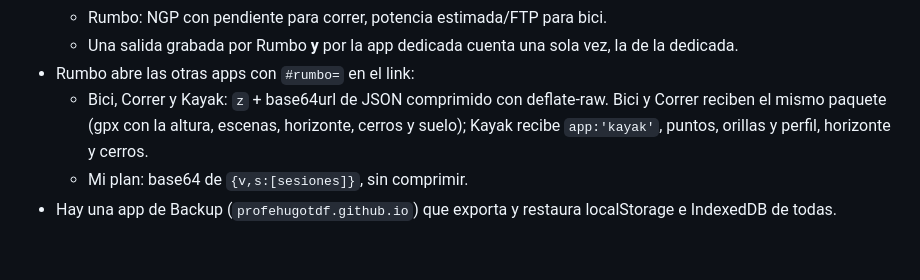
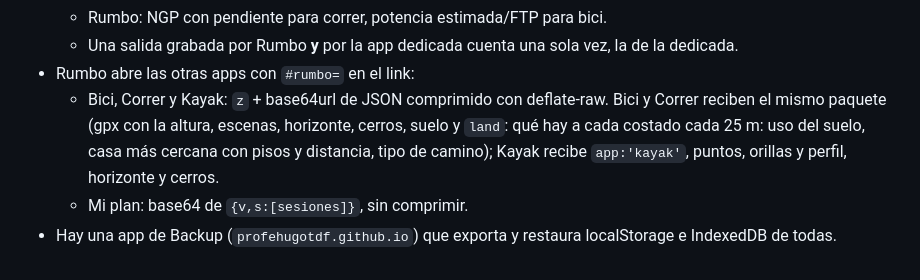
Before and after one commit to profehugotdf/Kayak-Indoor-, a Markdown page: CLAUDE.md, the part around the change. Rendered like a GitHub page.

Commit message:
CLAUDE.md: el paquete de Rumbo para Bici y Correr trae los costados (land)
Co-Authored-By: Claude Opus 5.5 <noreply@anthropic.com>
Claude-Session: https://claude.ai/code/session_018QAPWULK1aCz1Cn8jYMRZ6

```diff
--- a/CLAUDE.md
+++ b/CLAUDE.md
@@ -63,6 +63,6 @@ Todas las apps comparten `localStorage` (unos 5 MB en total para todas) y pueden
   - Rumbo: NGP con pendiente para correr, potencia estimada/FTP para bici.
   - Una salida grabada por Rumbo **y** por la app dedicada cuenta una sola vez, la de la dedicada.
 - Rumbo abre las otras apps con `#rumbo=` en el link:
-  - Bici, Correr y Kayak: `z` + base64url de JSON comprimido con deflate-raw. Bici y Correr reciben el mismo paquete (gpx con la altura, escenas, horizonte, cerros y suelo); Kayak recibe `app:'kayak'`, puntos, orillas y perfil, horizonte y cerros.
+  - Bici, Correr y Kayak: `z` + base64url de JSON comprimido con deflate-raw. Bici y Correr reciben el mismo paquete (gpx con la altura, escenas, horizonte, cerros, suelo y `land`: qué hay a cada costado cada 25 m: uso del suelo, casa más cercana con pisos y distancia, tipo de camino); Kayak recibe `app:'kayak'`, puntos, orillas y perfil, horizonte y cerros.
   - Mi plan: base64 de `{v,s:[sesiones]}`, sin comprimir.
 - Hay una app de Backup (`profehugotdf.github.io`) que exporta y restaura localStorage e IndexedDB de todas.
```
